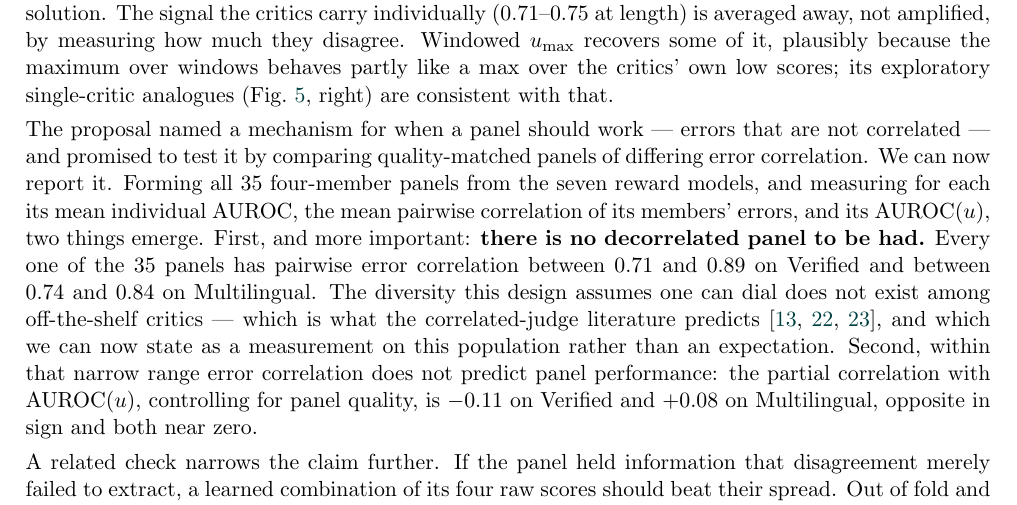
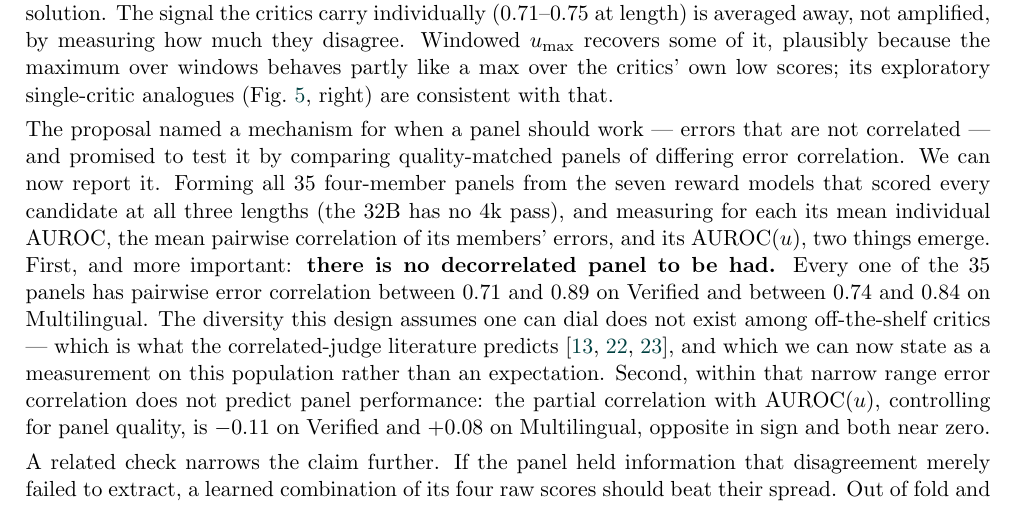
Before and after one commit to morantejr/silentfail-bench, a LaTeX paper (paper/main.tex): part of page 11 of 25, cut so that both start at the same text. Compiled offline with pdfLaTeX.

Commit message:
Qualify the seven-critic panel construction (the 32B lacks full coverage), per the consistency checker
Co-Authored-By: Claude Opus 5 <noreply@anthropic.com>

```diff
--- a/paper/main.tex
+++ b/paper/main.tex
@@ -205,7 +205,7 @@ Draft v0.1 of this paper read Fig.~\ref{fig:instab} --- the same reward model sc
 
 The failure is therefore in the statistic, not the critics. A panel's disagreement is large when its members' rank-normalized scores spread out --- which they do for reasons that have nothing to do with correctness: different critics are calibrated to different aspects of a window, and the spread is dominated by that between-critic heterogeneity rather than by any shared uncertainty about the solution. The signal the critics carry individually (0.71--0.75 at length) is averaged away, not amplified, by measuring how much they disagree. Windowed $u_{\max}$ recovers some of it, plausibly because the maximum over windows behaves partly like a max over the critics' own low scores; its exploratory single-critic analogues (Fig.~\ref{fig:windows}, right) are consistent with that.
 
-The proposal named a mechanism for when a panel should work --- errors that are not correlated --- and promised to test it by comparing quality-matched panels of differing error correlation. We can now report it. Forming all 35 four-member panels from the seven reward models, and measuring for each its mean individual AUROC, the mean pairwise correlation of its members' errors, and its $\mathrm{AUROC}(u)$, two things emerge. First, and more important: \textbf{there is no decorrelated panel to be had.} Every one of the 35 panels has pairwise error correlation between 0.71 and 0.89 on Verified and between 0.74 and 0.84 on Multilingual. The diversity this design assumes one can dial does not exist among off-the-shelf critics --- which is what the correlated-judge literature predicts~\citep{goel2025great,kim2025correlated,kohli2026nine}, and which we can now state as a measurement on this population rather than an expectation. Second, within that narrow range error correlation does not predict panel performance: the partial correlation with $\mathrm{AUROC}(u)$, controlling for panel quality, is $-0.11$ on Verified and $+0.08$ on Multilingual, opposite in sign and both near zero.
+The proposal named a mechanism for when a panel should work --- errors that are not correlated --- and promised to test it by comparing quality-matched panels of differing error correlation. We can now report it. Forming all 35 four-member panels from the seven reward models that scored every candidate at all three lengths (the 32B has no 4k pass), and measuring for each its mean individual AUROC, the mean pairwise correlation of its members' errors, and its $\mathrm{AUROC}(u)$, two things emerge. First, and more important: \textbf{there is no decorrelated panel to be had.} Every one of the 35 panels has pairwise error correlation between 0.71 and 0.89 on Verified and between 0.74 and 0.84 on Multilingual. The diversity this design assumes one can dial does not exist among off-the-shelf critics --- which is what the correlated-judge literature predicts~\citep{goel2025great,kim2025correlated,kohli2026nine}, and which we can now state as a measurement on this population rather than an expectation. Second, within that narrow range error correlation does not predict panel performance: the partial correlation with $\mathrm{AUROC}(u)$, controlling for panel quality, is $-0.11$ on Verified and $+0.08$ on Multilingual, opposite in sign and both near zero.
 
 A related check narrows the claim further. If the panel held information that disagreement merely failed to extract, a learned combination of its four raw scores should beat their spread. Out of fold and without fitted weights it does not: 0.43 against 0.50 on Verified, and 0.41 against 0.57 on Multilingual. On the committed population the panel is not carrying something that the wrong statistic discards; it is not carrying much at all.
 
```
Also changed, not shown: paper/main.pdf.
